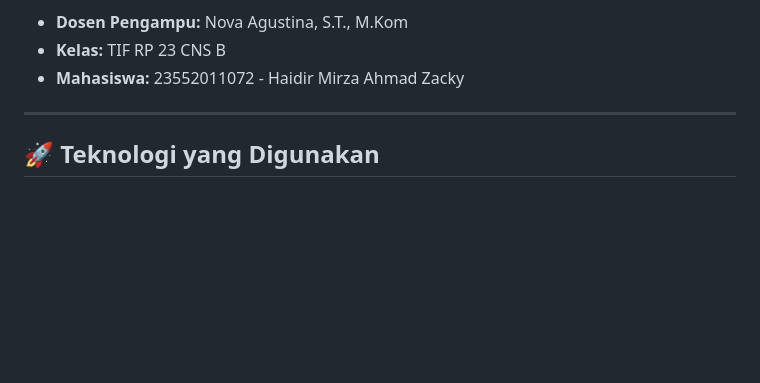
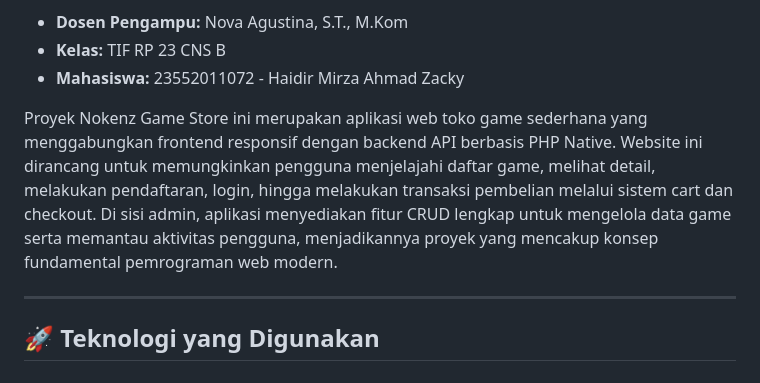
Before and after one commit to jck-cysec/UTS-Pemrograman-Web-1, a Markdown page: README.md, the part around the change. Drawn GitHub-style; blank space fills up the shorter version.

```diff
--- a/README.md
+++ b/README.md
@@ -15,6 +15,8 @@ Pemrograman Web 1 (3 SKS)** di **Universitas Teknologi Bandung (UTB)**.
 -   **Dosen Pengampu:** Nova Agustina, S.T., M.Kom
 -   **Kelas:** TIF RP 23 CNS B
 -   **Mahasiswa:** 23552011072 - Haidir Mirza Ahmad Zacky
+
+Proyek Nokenz Game Store ini merupakan aplikasi web toko game sederhana yang menggabungkan frontend responsif dengan backend API berbasis PHP Native. Website ini dirancang untuk memungkinkan pengguna menjelajahi daftar game, melihat detail, melakukan pendaftaran, login, hingga melakukan transaksi pembelian melalui sistem cart dan checkout. Di sisi admin, aplikasi menyediakan fitur CRUD lengkap untuk mengelola data game serta memantau aktivitas pengguna, menjadikannya proyek yang mencakup konsep fundamental pemrograman web modern.
 
 ------------------------------------------------------------------------
 
```
